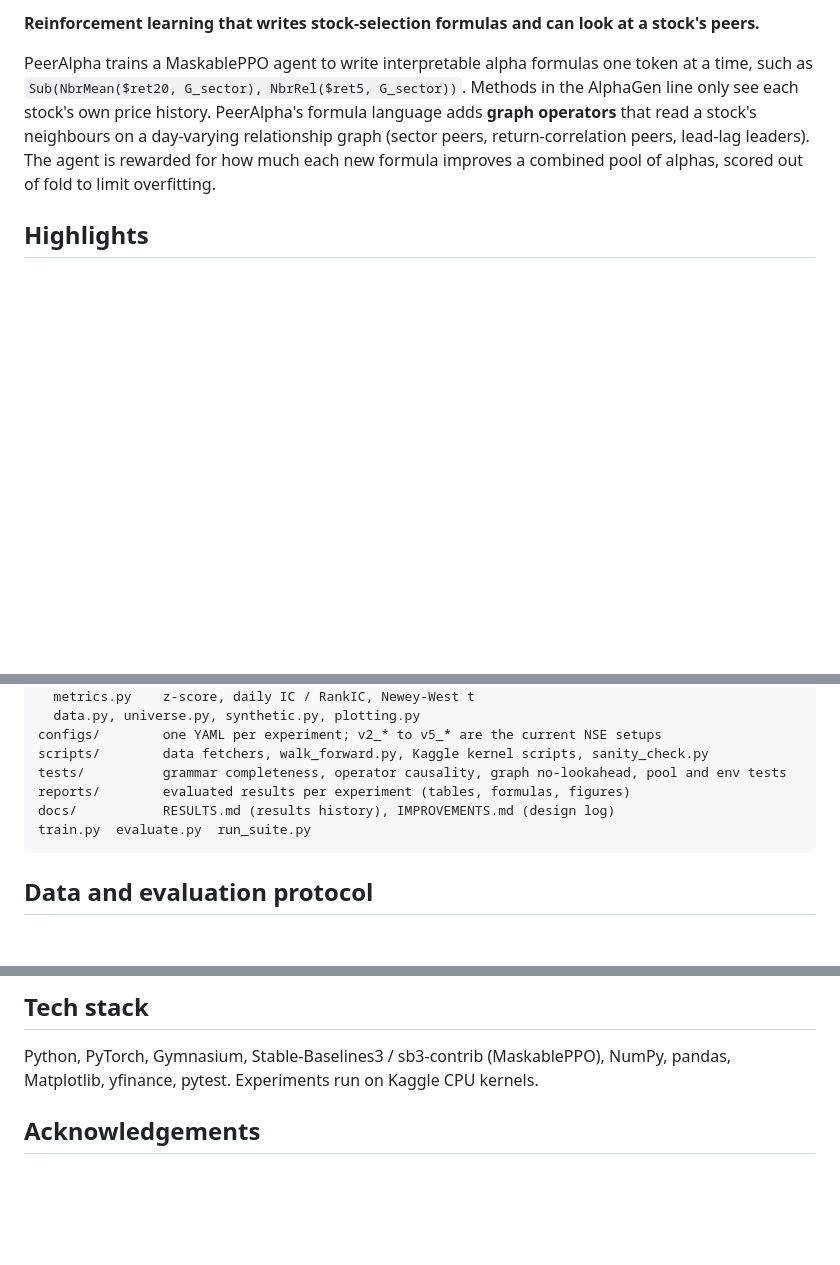
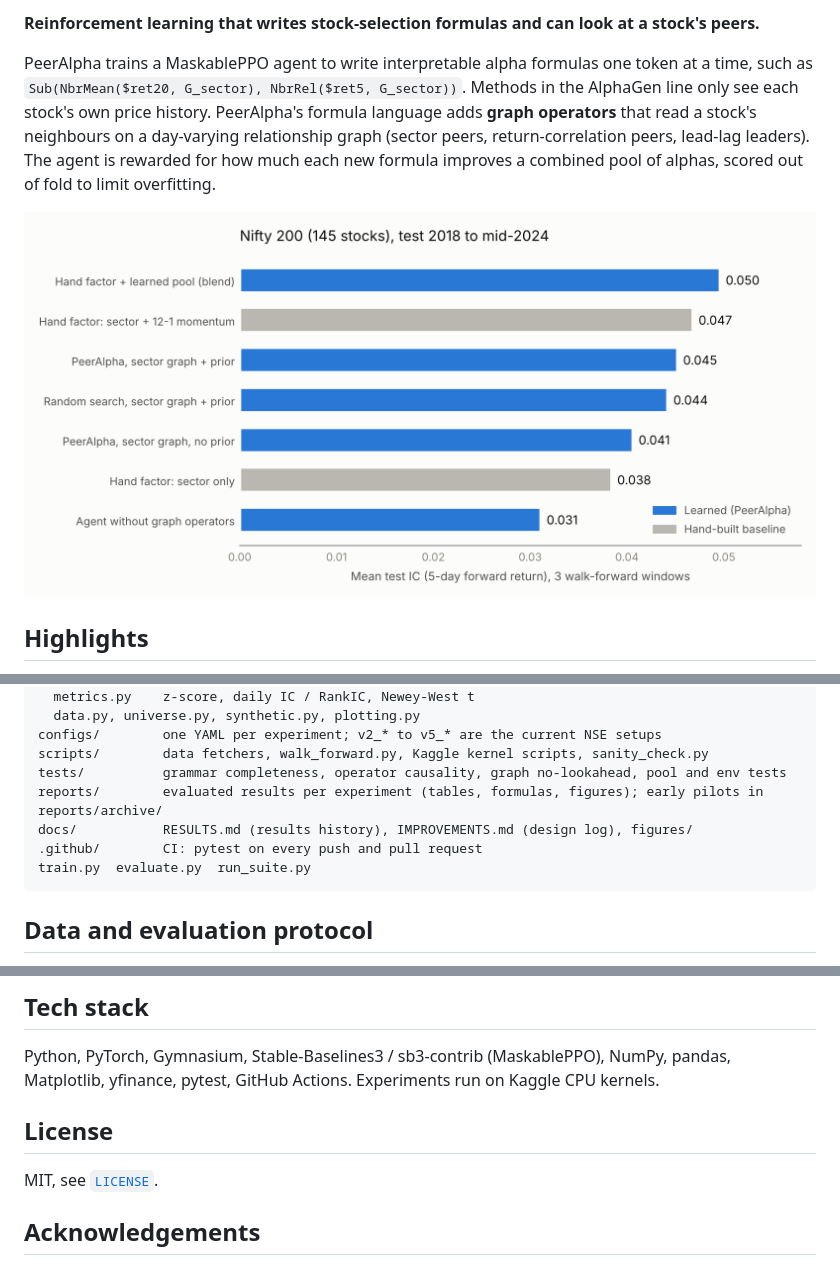
Before and after one commit to SreenityaThatikunta/peeralpha, a Markdown page: README.md, 3 parts joined by grey strips. Drawn GitHub-style; pictures changed too: docs/figures/results_nifty200.png (added); blank space fills up the shorter version.

Commit message:
docs: add results chart, badges and clone step to README

````diff
--- a/README.md
+++ b/README.md
@@ -8,6 +12,8 @@ see each stock's own price history. PeerAlpha's formula language adds **graph op
 a stock's neighbours on a day-varying relationship graph (sector peers, return-correlation peers,
 lead-lag leaders). The agent is rewarded for how much each new formula improves a combined pool of
 alphas, scored out of fold to limit overfitting.
+
+![Test IC on Nifty 200: learned methods vs hand-built baselines](docs/figures/results_nifty200.png)
 
 ## Highlights
 
@@ -132,8 +139,9 @@ peeralpha/
 configs/        one YAML per experiment; v2_* to v5_* are the current NSE setups
 scripts/        data fetchers, walk_forward.py, Kaggle kernel scripts, sanity_check.py
 tests/          grammar completeness, operator causality, graph no-lookahead, pool and env tests
-reports/        evaluated results per experiment (tables, formulas, figures)
-docs/           RESULTS.md (results history), IMPROVEMENTS.md (design log)
+reports/        evaluated results per experiment (tables, formulas, figures); early pilots in reports/archive/
+docs/           RESULTS.md (results history), IMPROVEMENTS.md (design log), figures/
+.github/        CI: pytest on every push and pull request
 train.py  evaluate.py  run_suite.py
 ```
 
@@ -154,7 +162,11 @@ train.py  evaluate.py  run_suite.py
 ## Tech stack
 
 Python, PyTorch, Gymnasium, Stable-Baselines3 / sb3-contrib (MaskablePPO), NumPy, pandas,
-Matplotlib, yfinance, pytest. Experiments run on Kaggle CPU kernels.
+Matplotlib, yfinance, pytest, GitHub Actions. Experiments run on Kaggle CPU kernels.
+
+## License
+
+MIT, see [`LICENSE`](LICENSE).
 
 ## Acknowledgements
 
````
Also changed, not shown: other parts of README.md (+5 -0 lines).
